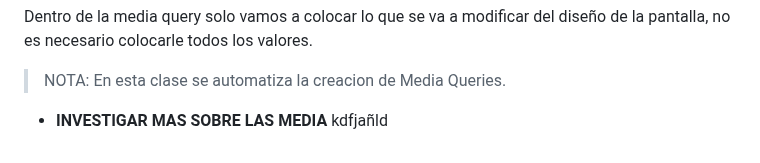
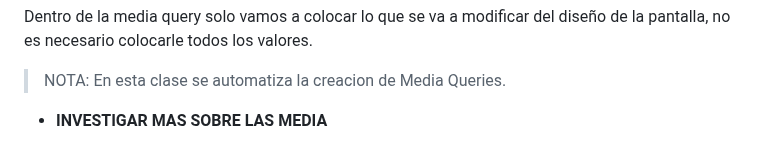
Before and after one commit to JoseAlfonsoB/FREELANCER_PROJECT, a Markdown page: APUNTE/apunte.md, the part around the change. Drawn GitHub-style.

```diff
--- a/APUNTE/apunte.md
+++ b/APUNTE/apunte.md
@@ -427,4 +427,4 @@ Dentro de la media query solo vamos a colocar lo que se va a modificar del dise
 
 > NOTA: En esta clase se automatiza la creacion de Media Queries.
 
-- **INVESTIGAR MAS SOBRE LAS MEDIA** kdfjañld
+- **INVESTIGAR MAS SOBRE LAS MEDIA**
```
